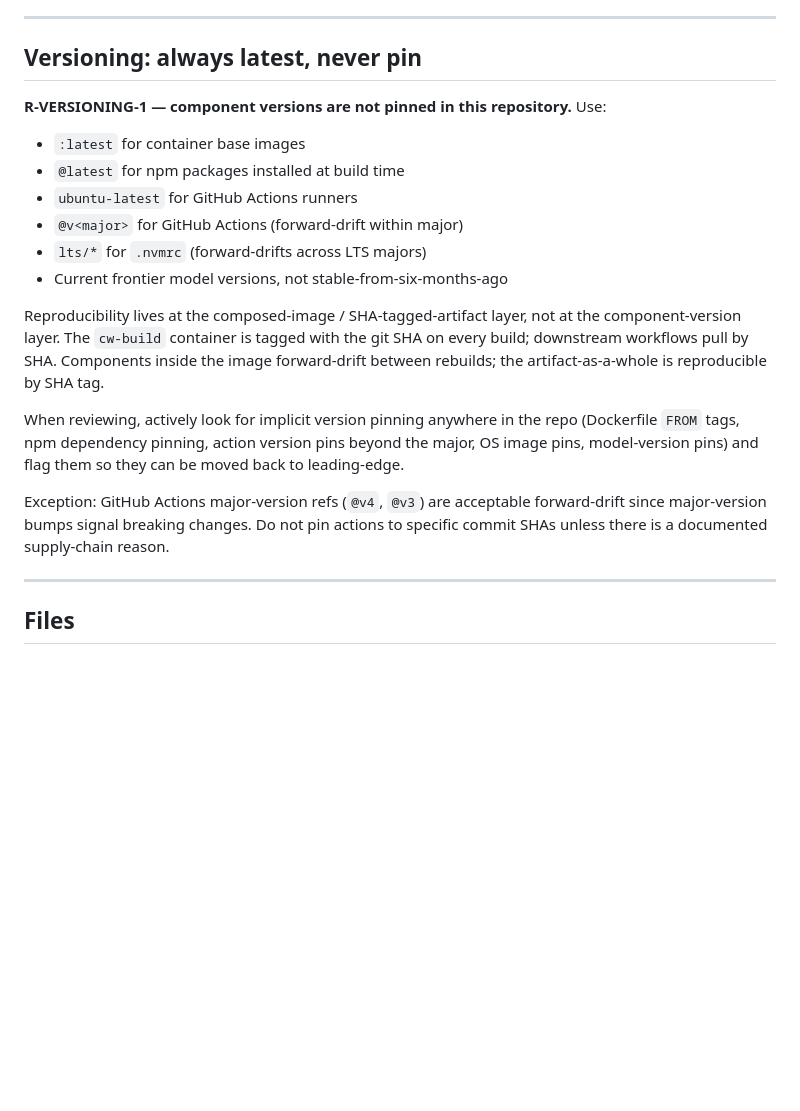
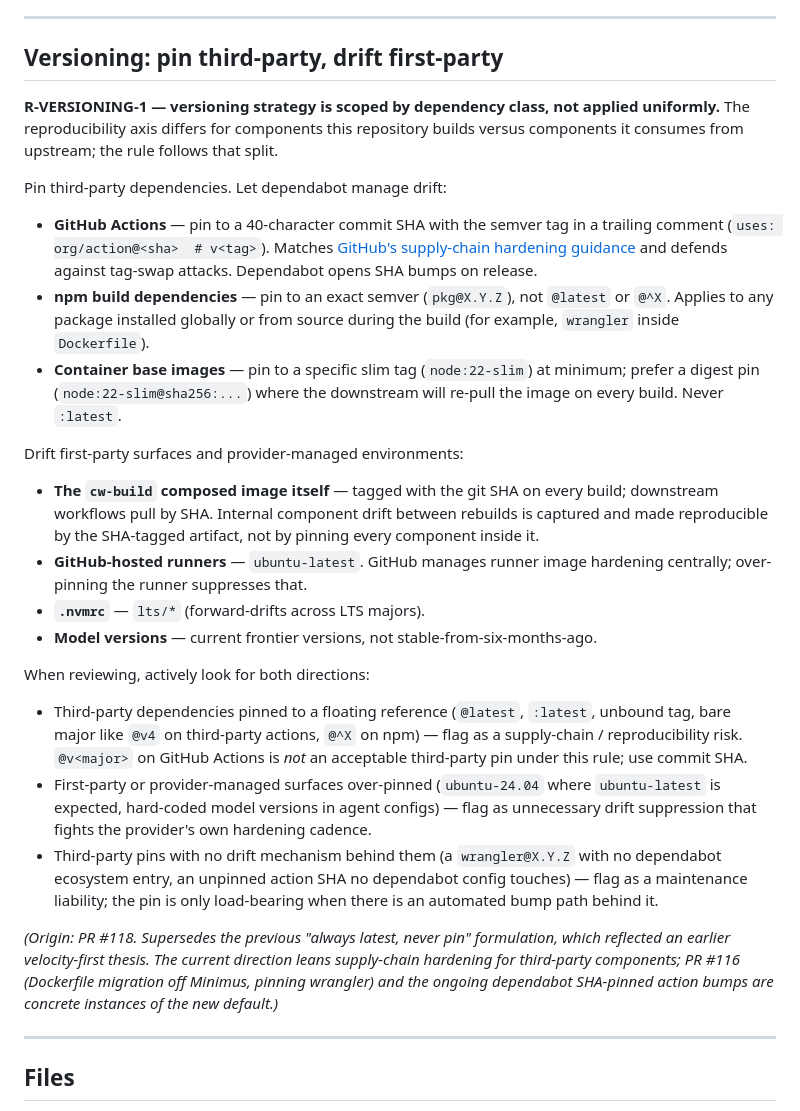
Before and after one commit to Channing-Way/channingway.ai, a Markdown page: .github/copilot-instructions.md, the part around the change. Rendered like a GitHub page; blank space fills up the shorter version.

Commit message:
chore(rules): rewrite R-VERSIONING-1 for supply-chain hardening thesis
Splits versioning strategy by dependency class: pin third-party (actions to commit SHA, npm to exact semver, container base to slim tag or digest), drift first-party and provider-managed surfaces (ubuntu-latest, lts/*, current frontier models, and the cw-build composed image which is SHA-tagged on every build).

Surfaces PRs #116 and #117 as the concrete cases that exposed the rule mismatch: #116 explicitly rejects @latest on wrangler and node base image; #117 lands a dependabot-format SHA pin on codeql-action. Under the previous always-latest formulation, both violated R-VERSIONING-1; under this rewrite they are the intended default.

Aligns with GitHub's own supply-chain hardening guidance for third-party actions and closes the silent tension where every dependabot SHA bump has been merged despite technically violating the on-repo rule.

```diff
--- a/.github/copilot-instructions.md
+++ b/.github/copilot-instructions.md
@@ -82,22 +82,30 @@ Public substantive contributions on third-party surfaces (issues filed, PRs open
 
 ---
 
-## Versioning: always latest, never pin
+## Versioning: pin third-party, drift first-party
 
-**R-VERSIONING-1 — component versions are not pinned in this repository.** Use:
+**R-VERSIONING-1 — versioning strategy is scoped by dependency class, not applied uniformly.** The reproducibility axis differs for components this repository builds versus components it consumes from upstream; the rule follows that split.
 
-- `:latest` for container base images
-- `@latest` for npm packages installed at build time
-- `ubuntu-latest` for GitHub Actions runners
-- `@v<major>` for GitHub Actions (forward-drift within major)
-- `lts/*` for `.nvmrc` (forward-drifts across LTS majors)
-- Current frontier model versions, not stable-from-six-months-ago
+Pin third-party dependencies. Let dependabot manage drift:
 
-Reproducibility lives at the composed-image / SHA-tagged-artifact layer, not at the component-version layer. The `cw-build` container is tagged with the git SHA on every build; downstream workflows pull by SHA. Components inside the image forward-drift between rebuilds; the artifact-as-a-whole is reproducible by SHA tag.
+- **GitHub Actions** — pin to a 40-character commit SHA with the semver tag in a trailing comment (`uses: org/action@<sha>  # v<tag>`). Matches [GitHub's supply-chain hardening guidance](https://docs.github.com/en/actions/security-guides/security-hardening-for-github-actions#using-third-party-actions) and defends against tag-swap attacks. Dependabot opens SHA bumps on release.
+- **npm build dependencies** — pin to an exact semver (`pkg@X.Y.Z`), not `@latest` or `@^X`. Applies to any package installed globally or from source during the build (for example, `wrangler` inside `Dockerfile`).
+- **Container base images** — pin to a specific slim tag (`node:22-slim`) at minimum; prefer a digest pin (`node:22-slim@sha256:...`) where the downstream will re-pull the image on every build. Never `:latest`.
 
-When reviewing, actively look for implicit version pinning anywhere in the repo (Dockerfile `FROM` tags, npm dependency pinning, action version pins beyond the major, OS image pins, model-version pins) and flag them so they can be moved back to leading-edge.
+Drift first-party surfaces and provider-managed environments:
 
-Exception: GitHub Actions major-version refs (`@v4`, `@v3`) are acceptable forward-drift since major-version bumps signal breaking changes. Do not pin actions to specific commit SHAs unless there is a documented supply-chain reason.
+- **The `cw-build` composed image itself** — tagged with the git SHA on every build; downstream workflows pull by SHA. Internal component drift between rebuilds is captured and made reproducible by the SHA-tagged artifact, not by pinning every component inside it.
+- **GitHub-hosted runners** — `ubuntu-latest`. GitHub manages runner image hardening centrally; over-pinning the runner suppresses that.
+- **`.nvmrc`** — `lts/*` (forward-drifts across LTS majors).
+- **Model versions** — current frontier versions, not stable-from-six-months-ago.
+
+When reviewing, actively look for both directions:
+
+- Third-party dependencies pinned to a floating reference (`@latest`, `:latest`, unbound tag, bare major like `@v4` on third-party actions, `@^X` on npm) — flag as a supply-chain / reproducibility risk. `@v<major>` on GitHub Actions is *not* an acceptable third-party pin under this rule; use commit SHA.
+- First-party or provider-managed surfaces over-pinned (`ubuntu-24.04` where `ubuntu-latest` is expected, hard-coded model versions in agent configs) — flag as unnecessary drift suppression that fights the provider's own hardening cadence.
+- Third-party pins with no drift mechanism behind them (a `wrangler@X.Y.Z` with no dependabot ecosystem entry, an unpinned action SHA no dependabot config touches) — flag as a maintenance liability; the pin is only load-bearing when there is an automated bump path behind it.
+
+*(Origin: PR #118. Supersedes the previous "always latest, never pin" formulation, which reflected an earlier velocity-first thesis. The current direction leans supply-chain hardening for third-party components; PR #116 (Dockerfile migration off Minimus, pinning wrangler) and the ongoing dependabot SHA-pinned action bumps are concrete instances of the new default.)*
 
 ---
 
```
